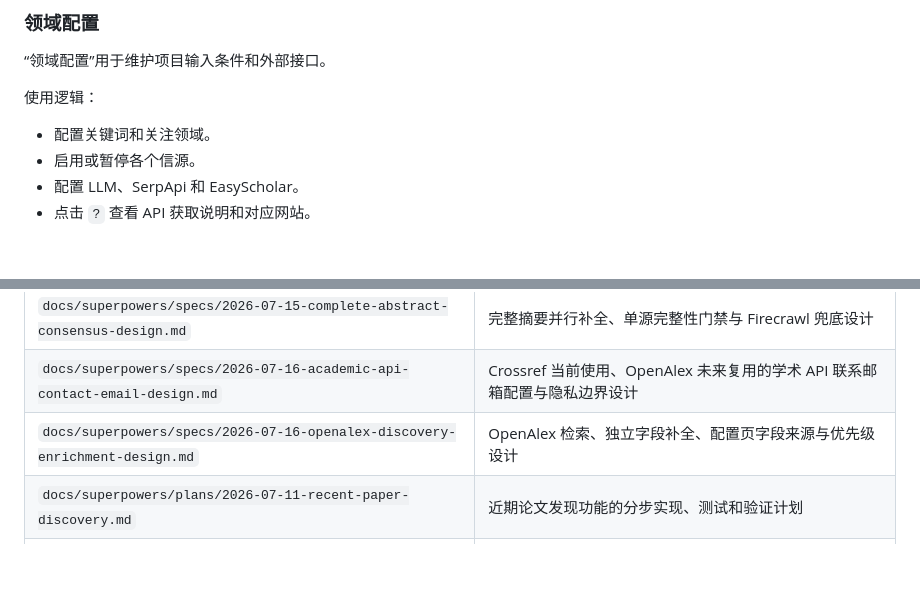
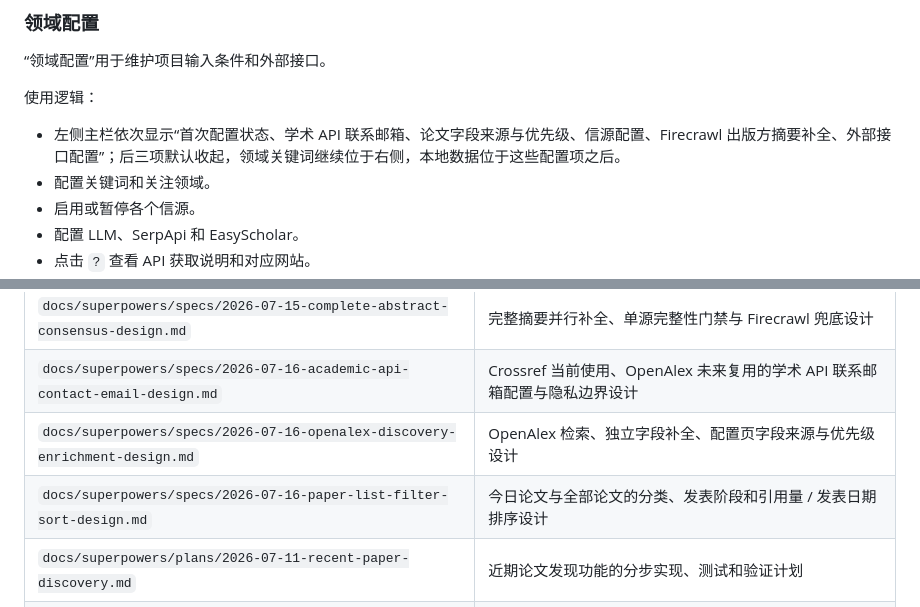
Before and after one commit to gouwenct/paperHot, a Markdown page: README.md, 2 parts joined by grey strips. Drawn GitHub-style; blank space fills up the shorter version.

```diff
--- a/README.md
+++ b/README.md
@@ -232,6 +232,7 @@ Copy-Item data\user\profile.example.json data\user\profile.json
 
 使用逻辑：
 
+- 左侧主栏依次显示“首次配置状态、学术 API 联系邮箱、论文字段来源与优先级、信源配置、Firecrawl 出版方摘要补全、外部接口配置”；后三项默认收起，领域关键词继续位于右侧，本地数据位于这些配置项之后。
 - 配置关键词和关注领域。
 - 启用或暂停各个信源。
 - 配置 LLM、SerpApi 和 EasyScholar。
@@ -385,6 +386,7 @@ flowchart TD
 | `docs/superpowers/specs/2026-07-15-complete-abstract-consensus-design.md` | 完整摘要并行补全、单源完整性门禁与 Firecrawl 兜底设计 |
 | `docs/superpowers/specs/2026-07-16-academic-api-contact-email-design.md` | Crossref 当前使用、OpenAlex 未来复用的学术 API 联系邮箱配置与隐私边界设计 |
 | `docs/superpowers/specs/2026-07-16-openalex-discovery-enrichment-design.md` | OpenAlex 检索、独立字段补全、配置页字段来源与优先级设计 |
+| `docs/superpowers/specs/2026-07-16-paper-list-filter-sort-design.md` | 今日论文与全部论文的分类、发表阶段和引用量 / 发表日期排序设计 |
 | `docs/superpowers/plans/2026-07-11-recent-paper-discovery.md` | 近期论文发现功能的分步实现、测试和验证计划 |
 | `docs/superpowers/plans/2026-07-15-archive-clear-and-existing-results.md` | 全部论文清理、收藏快照回退和今日论文已入库弱化展示的 TDD 实施计划 |
 | `docs/superpowers/plans/2026-07-15-wos-date-and-query.md` | WoS 查询和论文日期补全的 TDD 实施计划 |
```
Also changed, not shown: CHANGELOG.md (+2 -0 lines), 1 other file.
